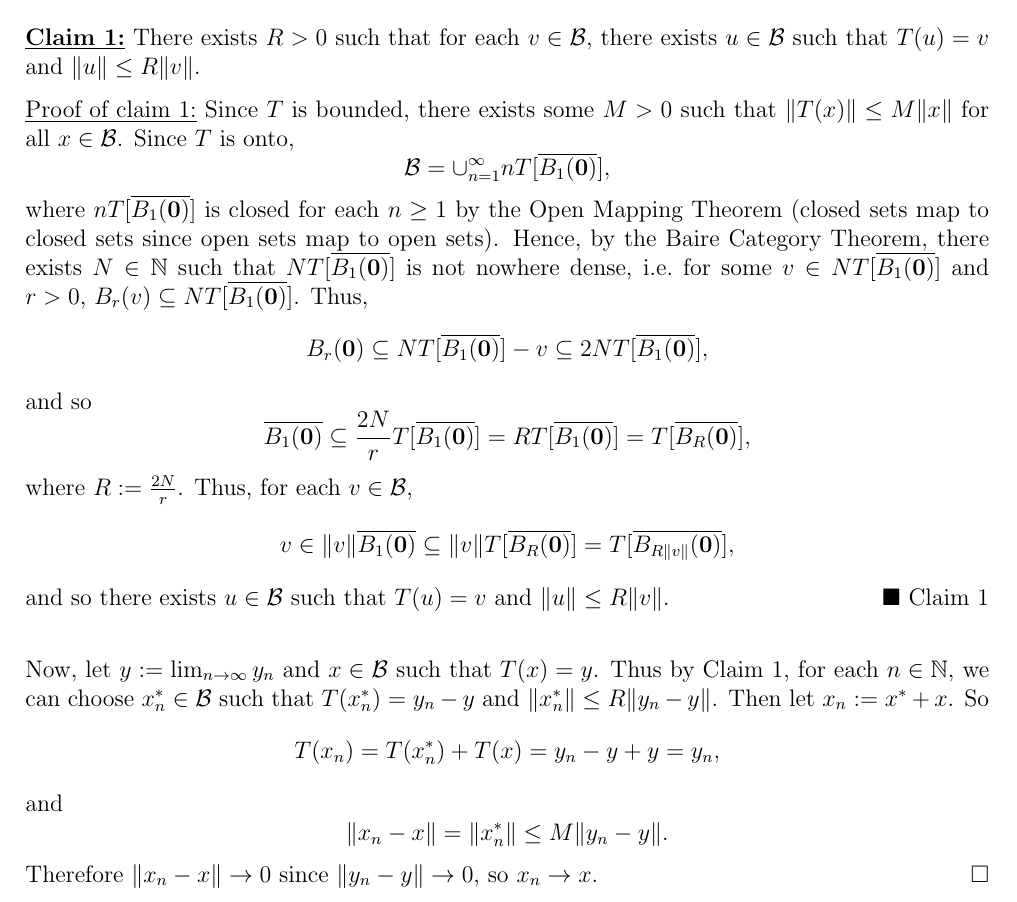
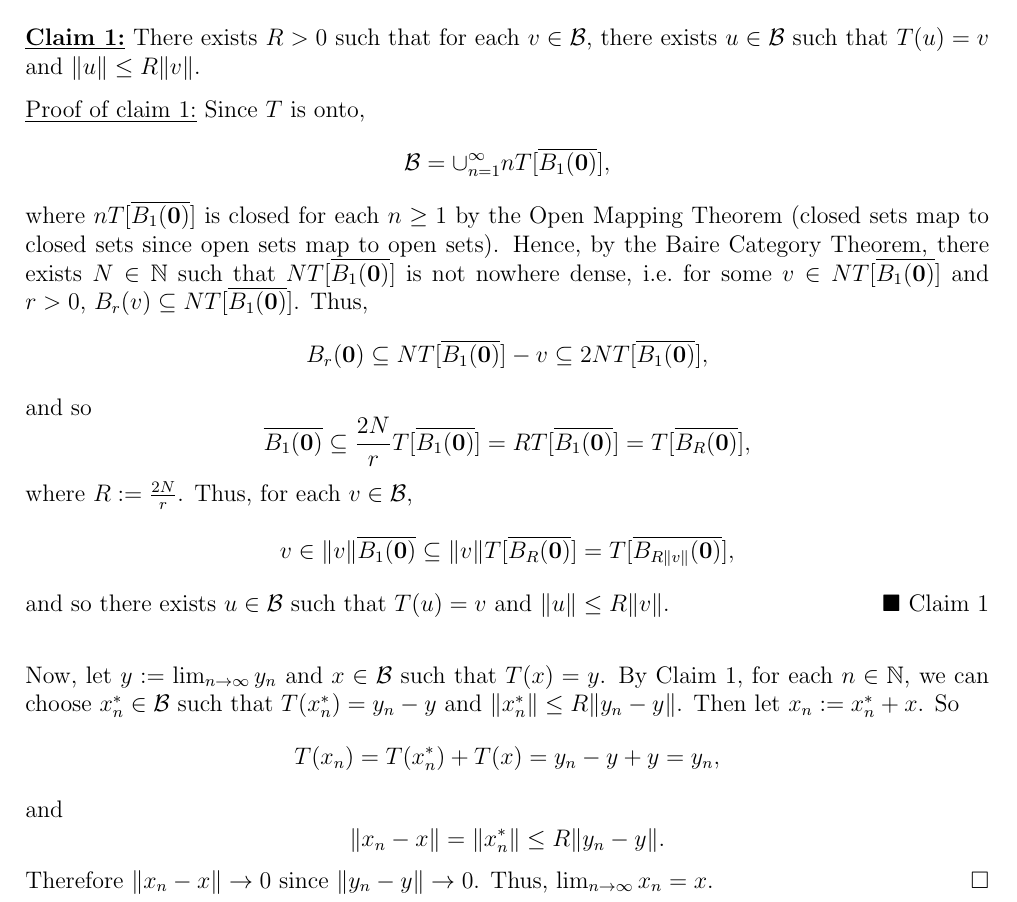
Before and after one commit to epwalsh/coursework, a LaTeX problem sheet (MATH-516/HW09_answers.tex): part of page 4 of 4, cut so that both start at the same text. Compiled offline with pdfLaTeX.

Commit message:
fix typos

```diff
--- a/MATH-516/HW09_answers.tex
+++ b/MATH-516/HW09_answers.tex
@@ -190,7 +190,7 @@ $\Diamond$ \emph{Subclaim \theClaimCounter.\theSubClaimCounter}}
     There exists $R > 0$ such that for each $v \in \mathcal{B}$, there exists $u \in \mathcal{B}$ such that $T(u) = v$ and $\|u\| \leq R\|v\|$.
   \end{claim}
   \begin{claimproof}
-    Since $T$ is bounded, there exists some $M > 0$ such that $\|T(x)\| \leq M\|x\|$ for all $x \in \mathcal{B}$. Since $T$ is onto,
+    Since $T$ is onto,
     \[ \mathcal{B} = \cup_{n=1}^{\infty}nT[\overline{B_1(\bm{0})}], \]
     where $nT[\overline{B_1(\bm{0})}]$ is closed for each $n \geq 1$ by the Open Mapping Theorem (closed sets map to closed sets since open sets map
     to open sets).
@@ -206,12 +206,12 @@ $\Diamond$ \emph{Subclaim \theClaimCounter.\theSubClaimCounter}}
 
   \vspace{5mm}
   Now, let $y := \lim_{n\rightarrow\infty}y_{n}$ and $x \in \mathcal{B}$ such that $T(x) = y$.
-  Thus by Claim 1, for each $n \in \mathbb{N}$, we can choose $x_{n}^{*} \in \mathcal{B}$ such that
-  $T(x_{n}^{*}) = y_n - y$ and $\|x_{n}^{*}\| \leq R\|y_n - y\|$. Then let $x_n := x^{*} + x$. So
+  By Claim 1, for each $n \in \mathbb{N}$, we can choose $x_{n}^{*} \in \mathcal{B}$ such that
+  $T(x_{n}^{*}) = y_n - y$ and $\|x_{n}^{*}\| \leq R\|y_n - y\|$. Then let $x_n := x_{n}^{*} + x$. So
   \[ T(x_n) = T(x_{n}^{*}) + T(x) = y_n - y + y = y_n, \]
   and
-  \[ \|x_n - x\| = \|x_{n}^{*}\| \leq M\|y_n - y\|. \]
-  Therefore $\|x_n - x\| \rightarrow 0$ since $\|y_n - y\| \rightarrow 0$, so $x_n \rightarrow x$.
+  \[ \|x_n - x\| = \|x_{n}^{*}\| \leq R \|y_n - y\|. \]
+  Therefore $\|x_n - x\| \rightarrow 0$ since $\|y_n - y\| \rightarrow 0$. Thus, $\lim_{n\rightarrow\infty}x_n = x$.
 \end{Proof}
 
 
```
